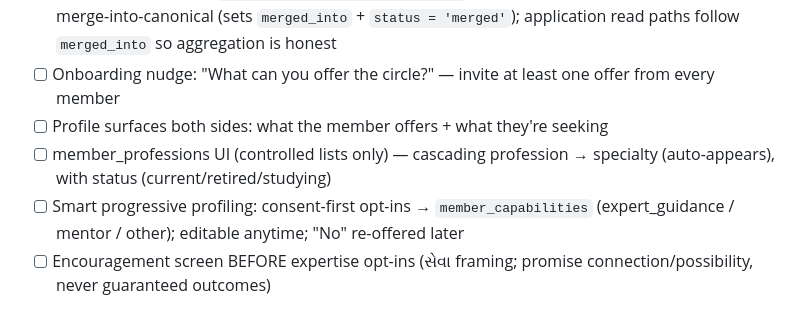
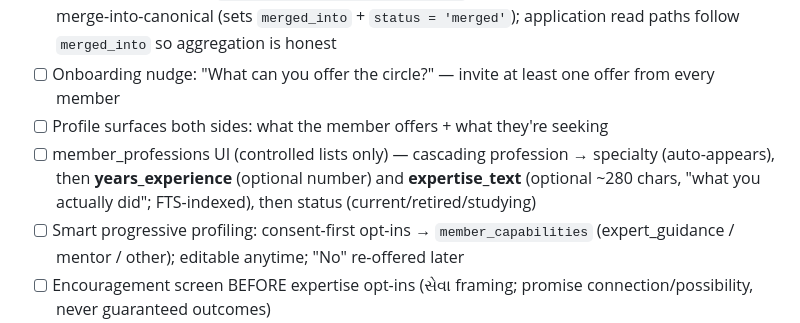
Before and after one commit to jmbuch19/nagarsetu, a Markdown page: AGENDA.md, the part around the change. GitHub-like rendering.

```diff
--- a/AGENDA.md
+++ b/AGENDA.md
@@ -31,7 +31,7 @@ and log each completed unit in `AUDIT.md`. Decisions needed → see `MEMORY.md`.
 - [ ] Admin city queue: list `cities WHERE status = 'pending'`; per-row actions = approve / reject / merge-into-canonical (sets `merged_into` + `status = 'merged'`); application read paths follow `merged_into` so aggregation is honest
 - [ ] Onboarding nudge: "What can you offer the circle?" — invite at least one offer from every member
 - [ ] Profile surfaces both sides: what the member offers + what they're seeking
-- [ ] member_professions UI (controlled lists only) — cascading profession → specialty (auto-appears), with status (current/retired/studying)
+- [ ] member_professions UI (controlled lists only) — cascading profession → specialty (auto-appears), then **years_experience** (optional number) and **expertise_text** (optional ~280 chars, "what you actually did"; FTS-indexed), then status (current/retired/studying)
 - [ ] Smart progressive profiling: consent-first opt-ins → `member_capabilities` (expert_guidance / mentor / other); editable anytime; "No" re-offered later
 - [ ] Encouragement screen BEFORE expertise opt-ins (સેવા framing; promise connection/possibility, never guaranteed outcomes)
 - [ ] Continuous flow (basics → encouragement → expertise); "I'll do this later" allowed but re-surfaced contextually
```
Also changed, not shown: MEMORY.md (+1 -1 lines), SPEC.md (+9 -5 lines).
